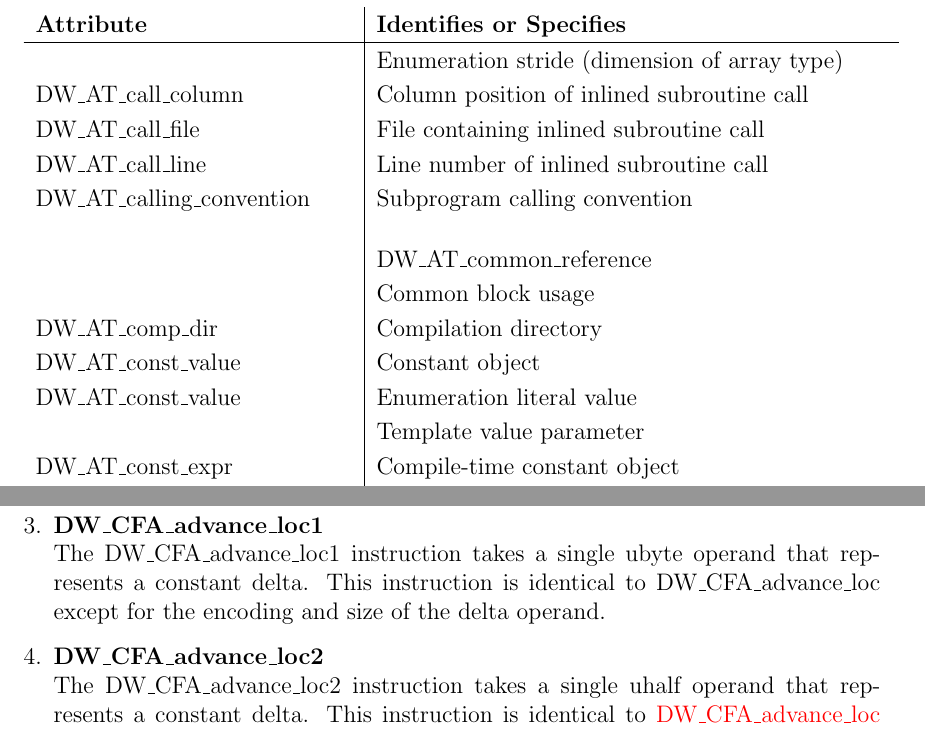
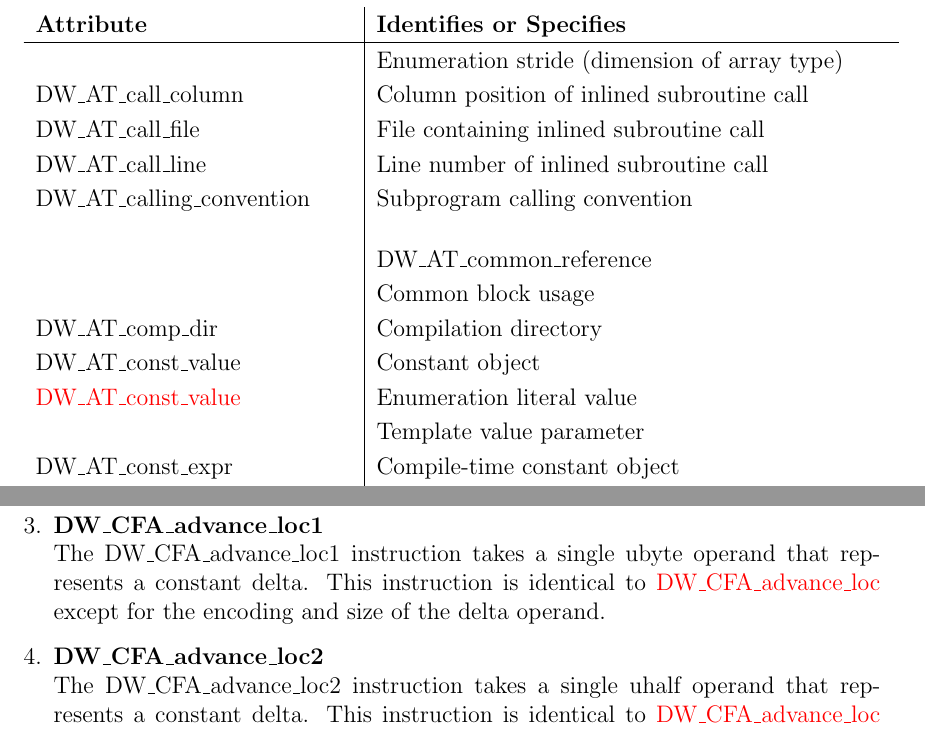
Before and after one commit to woodard/dwarfspec, a LaTeX thesis (dwarf5/latexdoc/dwarf5.tex, which reads dwarf5/latexdoc/generaldescription.tex, dwarf5/latexdoc/otherdebugginginformation.tex): two parts of pages 21 and 140 of 297, joined at a grey line, cut so that both start at the same text. Compiled offline with pdfLaTeX.

Commit message:
Uses.py found a couple duplicated targets, I fixed those in  tex and changed the duplicated targets output of uses.py to be easier to read.

```diff
--- a/dwarf5/latexdoc/generaldescription.tex
+++ b/dwarf5/latexdoc/generaldescription.tex
@@ -193,7 +193,7 @@ actually declared in the source \\
 &Compilation directory \\
 \livetarg{chap:DWATconstvalue}{DW\-\_AT\-\_const\-\_value}
 &Constant object \\
-\livetarg{chap:DWATconstvalue}{DW\-\_AT\-\_const\-\_value}
+\livelink{chap:DWATconstvalue}{DW\-\_AT\-\_const\-\_value}
 &Enumeration literal value \\
 &Template value parameter \\
 \livetarg{chap:DWATconstexpr}{DW\-\_AT\-\_const\-\_expr}
--- a/dwarf5/latexdoc/otherdebugginginformation.tex
+++ b/dwarf5/latexdoc/otherdebugginginformation.tex
@@ -1511,7 +1511,7 @@ current row
 \item \textbf{DW\-\_CFA\-\_advance\-\_loc1} \\
 The \livetarg{chap:DWCFAadvanceloc1}{DW\-\_CFA\-\_advance\-\_loc1} instruction takes a single ubyte
 operand that represents a constant delta. This instruction
-is identical to \livetarg{chap:DWCFAadvanceloc}{DW\-\_CFA\-\_advance\-\_loc} except for the encoding
+is identical to \livelink{chap:DWCFAadvanceloc}{DW\-\_CFA\-\_advance\-\_loc} except for the encoding
 and size of the delta operand.
 
 \item \textbf{DW\-\_CFA\-\_advance\-\_loc2} \\
```
Also changed, not shown: 1 other file.
